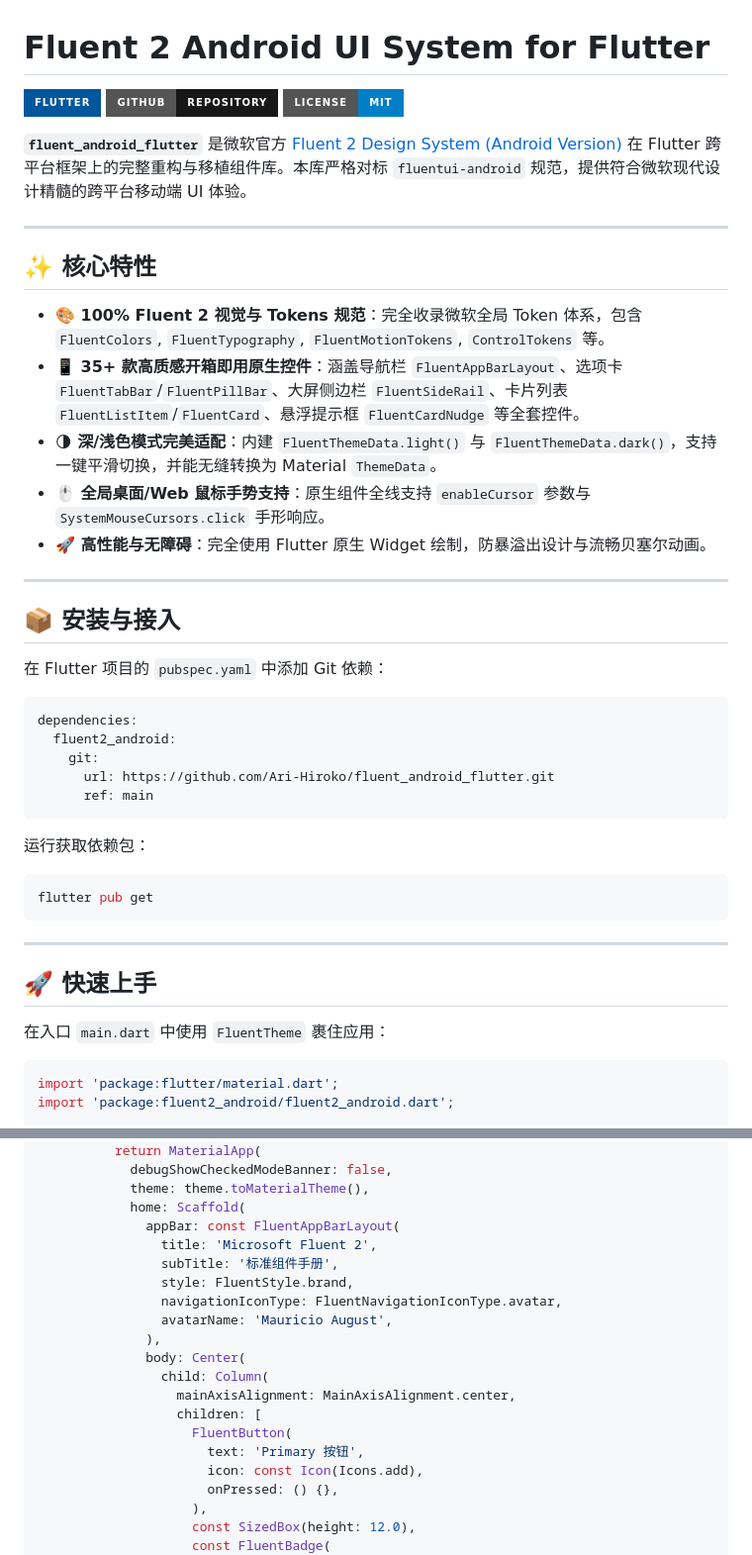
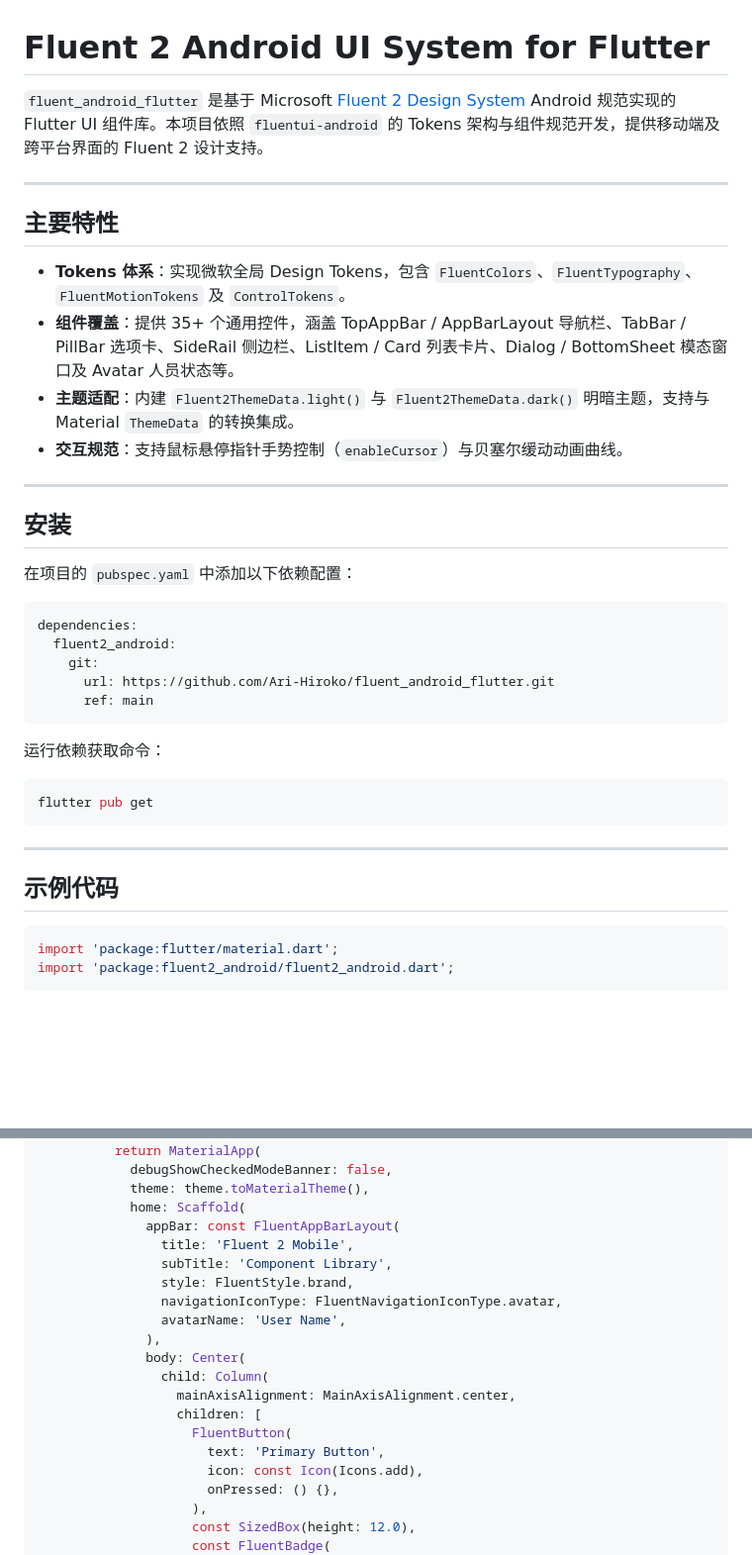
Before and after one commit to Ari-Hiroko/fluent_android_flutter, a Markdown page: README.md, 2 parts joined by grey strips. Shown at 99% size. Drawn GitHub-style; badges without logos; blank space fills up the shorter version.

````diff
--- a/README.md
+++ b/README.md
@@ -1,26 +1,21 @@
 # Fluent 2 Android UI System for Flutter
 
-[![Flutter](https://img.shields.io/badge/Flutter-%2302569B.svg?style=for-the-badge&logo=Flutter&logoColor=white)](https://flutter.dev)
-[![GitHub](https://img.shields.io/badge/GitHub-Repository-181717?style=for-the-badge&logo=github)](https://github.com/Ari-Hiroko/fluent_android_flutter)
-[![License](https://img.shields.io/badge/License-MIT-blue.svg?style=for-the-badge)](LICENSE)
-
-**`fluent_android_flutter`** 是微软官方 [Fluent 2 Design System (Android Version)](https://fluent2.microsoft.design/) 在 Flutter 跨平台框架上的完整重构与移植组件库。本库严格对标 `fluentui-android` 规范，提供符合微软现代设计精髓的跨平台移动端 UI 体验。
+`fluent_android_flutter` 是基于 Microsoft [Fluent 2 Design System](https://fluent2.microsoft.design/) Android 规范实现的 Flutter UI 组件库。本项目依照 `fluentui-android` 的 Tokens 架构与组件规范开发，提供移动端及跨平台界面的 Fluent 2 设计支持。
 
 ---
 
-## ✨ 核心特性
+## 主要特性
 
-- **🎨 100% Fluent 2 视觉与 Tokens 规范**：完全收录微软全局 Token 体系，包含 `FluentColors`, `FluentTypography`, `FluentMotionTokens`, `ControlTokens` 等。
-- **📱 35+ 款高质感开箱即用原生控件**：涵盖导航栏 `FluentAppBarLayout`、选项卡 `FluentTabBar`/`FluentPillBar`、大屏侧边栏 `FluentSideRail`、卡片列表 `FluentListItem`/`FluentCard`、悬浮提示框 `FluentCardNudge` 等全套控件。
-- **🌗 深/浅色模式完美适配**：内建 `FluentThemeData.light()` 与 `FluentThemeData.dark()`，支持一键平滑切换，并能无缝转换为 Material `ThemeData`。
-- **🖱️ 全局桌面/Web 鼠标手势支持**：原生组件全线支持 `enableCursor` 参数与 `SystemMouseCursors.click` 手形响应。
-- **🚀 高性能与无障碍**：完全使用 Flutter 原生 Widget 绘制，防暴溢出设计与流畅贝塞尔动画。
+- **Tokens 体系**：实现微软全局 Design Tokens，包含 `FluentColors`、`FluentTypography`、`FluentMotionTokens` 及 `ControlTokens`。
+- **组件覆盖**：提供 35+ 个通用控件，涵盖 TopAppBar / AppBarLayout 导航栏、TabBar / PillBar 选项卡、SideRail 侧边栏、ListItem / Card 列表卡片、Dialog / BottomSheet 模态窗口及 Avatar 人员状态等。
+- **主题适配**：内建 `Fluent2ThemeData.light()` 与 `Fluent2ThemeData.dark()` 明暗主题，支持与 Material `ThemeData` 的转换集成。
+- **交互规范**：支持鼠标悬停指针手势控制（`enableCursor`）与贝塞尔缓动动画曲线。
 
 ---
 
-## 📦 安装与接入
+## 安装
 
-在 Flutter 项目的 `pubspec.yaml` 中添加 Git 依赖：
+在项目的 `pubspec.yaml` 中添加以下依赖配置：
 
 ```yaml
 dependencies:
@@ -30,7 +25,7 @@ dependencies:
       ref: main
 ```
 
-运行获取依赖包：
+运行依赖获取命令：
 
 ```bash
 flutter pub get
@@ -38,9 +33,7 @@ flutter pub get
 
 ---
 
-## 🚀 快速上手
-
-在入口 `main.dart` 中使用 `FluentTheme` 裹住应用：
+## 示例代码
 
 ```dart
 import 'package:flutter/material.dart';
@@ -65,18 +58,18 @@ class MyApp extends StatelessWidget {
             theme: theme.toMaterialTheme(),
             home: Scaffold(
               appBar: const FluentAppBarLayout(
-                title: 'Microsoft Fluent 2',
-                subTitle: '标准组件手册',
+                title: 'Fluent 2 Mobile',
+                subTitle: 'Component Library',
                 style: FluentStyle.brand,
                 navigationIconType: FluentNavigationIconType.avatar,
-                avatarName: 'Mauricio August',
+                avatarName: 'User Name',
               ),
               body: Center(
                 child: Column(
                   mainAxisAlignment: MainAxisAlignment.center,
                   children: [
                     FluentButton(
-                      text: 'Primary 按钮',
+                      text: 'Primary Button',
                       icon: const Icon(Icons.add),
                       onPressed: () {},
                     ),
````
Also changed, not shown: other parts of README.md (+13 -20 lines).
